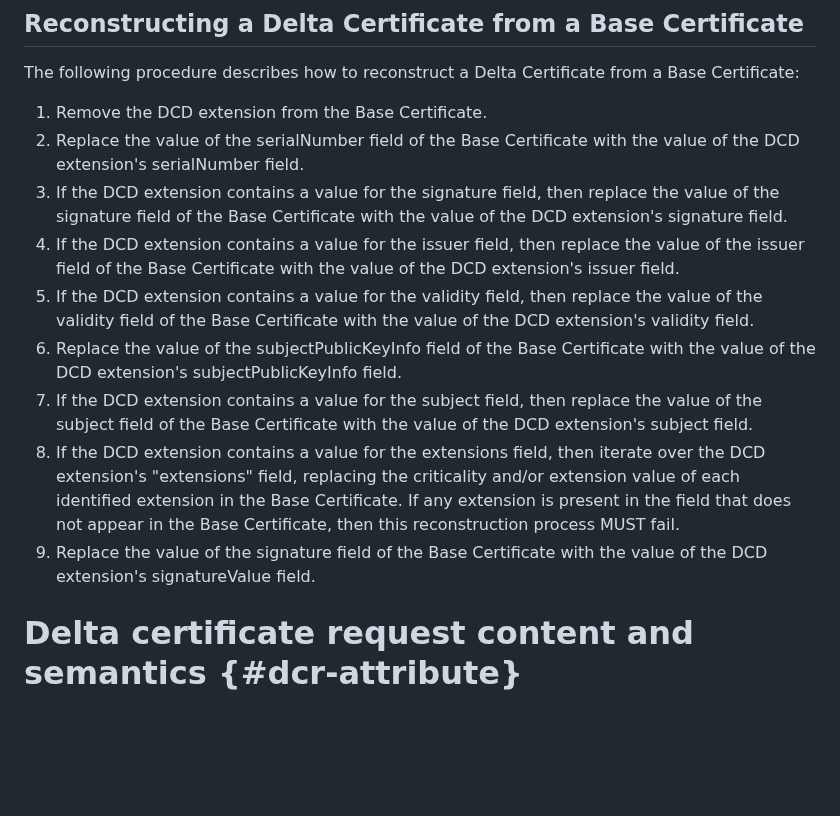
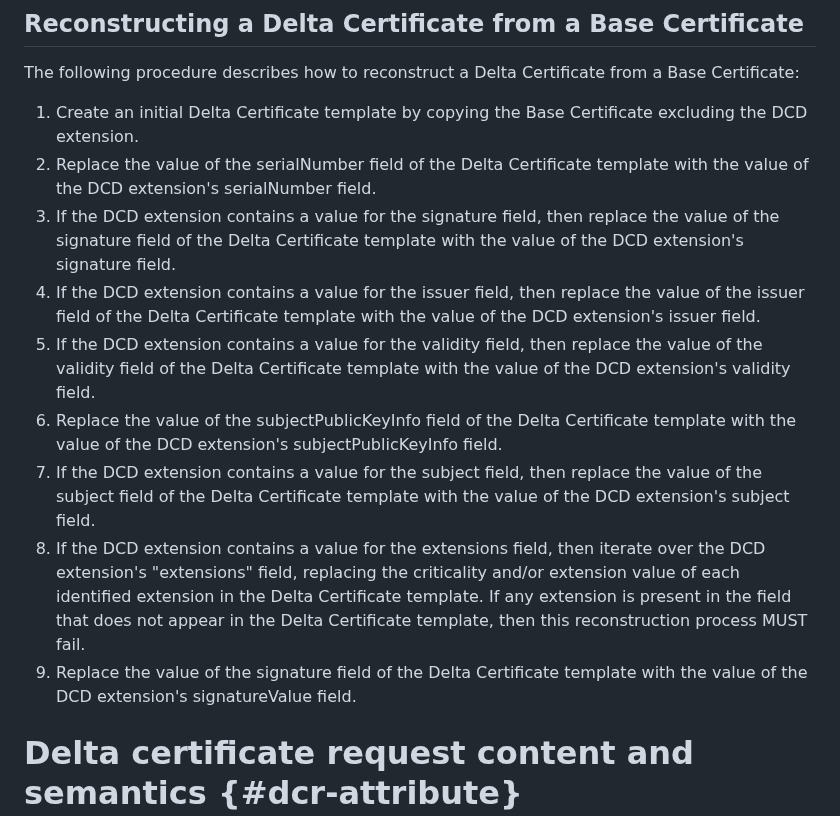
Before and after one commit to CBonnell/chameleon-certs, a Markdown page: draft-lamps-chameleon-certs.md, the part around the change. Drawn GitHub-style; blank space fills up the shorter version.

Commit message:
Make it clear that a Delta Certificate need not "replace" a Base Certificate

```diff
--- a/draft-lamps-chameleon-certs.md
+++ b/draft-lamps-chameleon-certs.md
@@ -285,32 +285,33 @@ to-be-signed Base Certificate and signs the Base Certificate.
 The following procedure describes how to reconstruct a Delta Certificate
 from a Base Certificate:
 
-1. Remove the DCD extension from the Base Certificate.
-2. Replace the value of the serialNumber field of the Base Certificate
-   with the value of the DCD extension's serialNumber field.
+1. Create an initial Delta Certificate template by copying the Base
+   Certificate excluding the DCD extension.
+2. Replace the value of the serialNumber field of the Delta Certificate
+   template with the value of the DCD extension's serialNumber field.
 3. If the DCD extension contains a value for the signature field, then
-   replace the value of the signature field of the Base Certificate with
-   the value of the DCD extension's signature field.
+   replace the value of the signature field of the Delta Certificate
+   template with the value of the DCD extension's signature field.
 4. If the DCD extension contains a value for the issuer field, then
-   replace the value of the issuer field of the Base Certificate with
-   the value of the DCD extension's issuer field.
+   replace the value of the issuer field of the Delta Certificate
+   template with the value of the DCD extension's issuer field.
 5. If the DCD extension contains a value for the validity field, then
-   replace the value of the validity field of the Base Certificate with
-   the value of the DCD extension's validity field.
-6. Replace the value of the subjectPublicKeyInfo field of the Base
-   Certificate with the value of the DCD extension's
+   replace the value of the validity field of the Delta Certificate
+   template with the value of the DCD extension's validity field.
+6. Replace the value of the subjectPublicKeyInfo field of the Delta
+   Certificate template with the value of the DCD extension's
    subjectPublicKeyInfo field.
 7. If the DCD extension contains a value for the subject field, then
-   replace the value of the subject field of the Base Certificate with
-   the value of the DCD extension's subject field.
+   replace the value of the subject field of the Delta Certificate
+   template with the value of the DCD extension's subject field.
 8. If the DCD extension contains a value for the extensions field, then
    iterate over the DCD extension's "extensions" field, replacing the
    criticality and/or extension value of each identified extension in
-   the Base Certificate. If any extension is present in the field that
-   does not appear in the Base Certificate, then this reconstruction
-   process MUST fail.
-9. Replace the value of the signature field of the Base Certificate
-   with the value of the DCD extension's signatureValue field.
+   the Delta Certificate template. If any extension is present in the
+   field that does not appear in the Delta Certificate template, then
+   this reconstruction process MUST fail.
+9. Replace the value of the signature field of the Delta Certificate
+   template with the value of the DCD extension's signatureValue field.
 
 # Delta certificate request content and semantics {#dcr-attribute}
 
```
